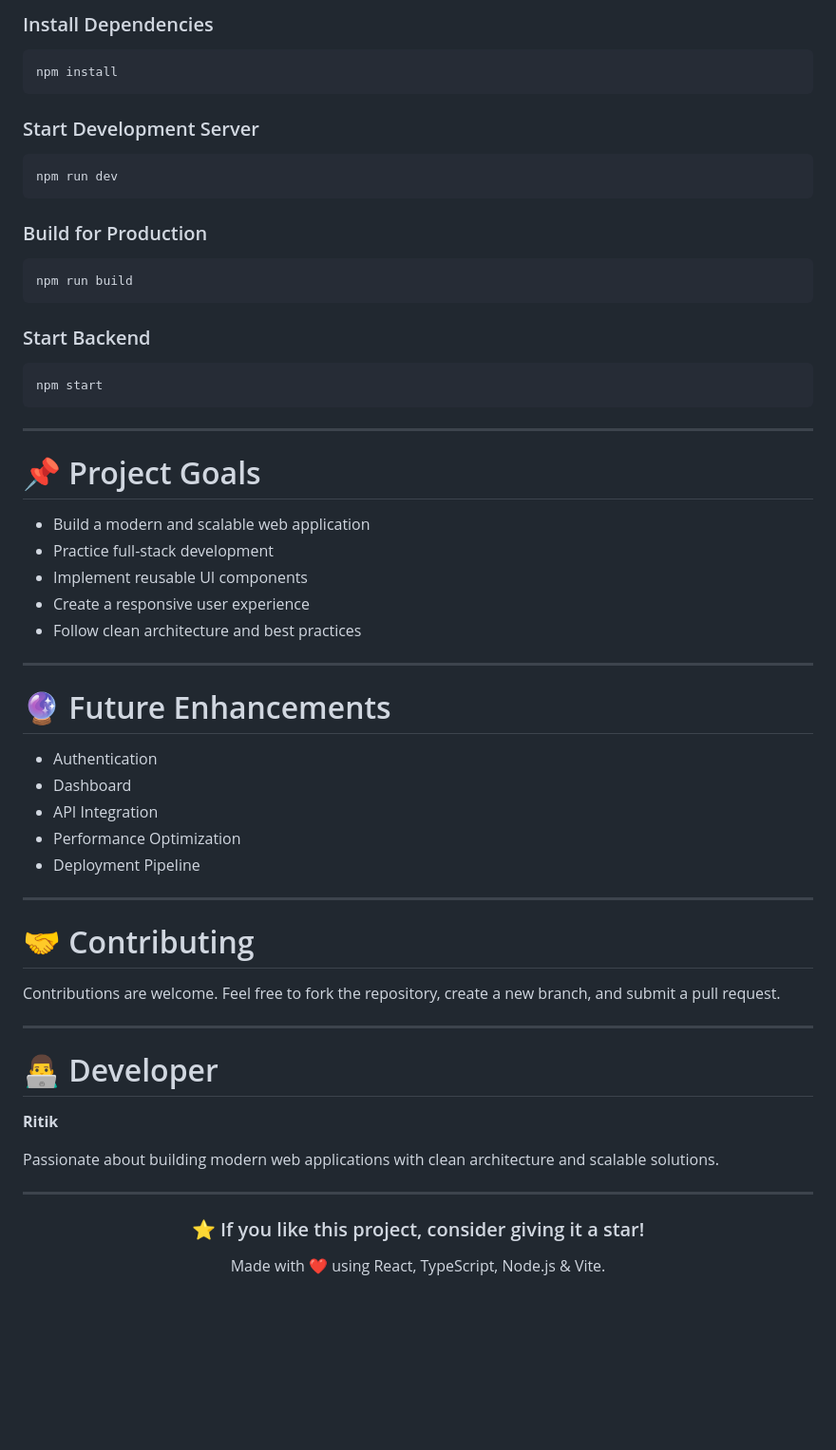
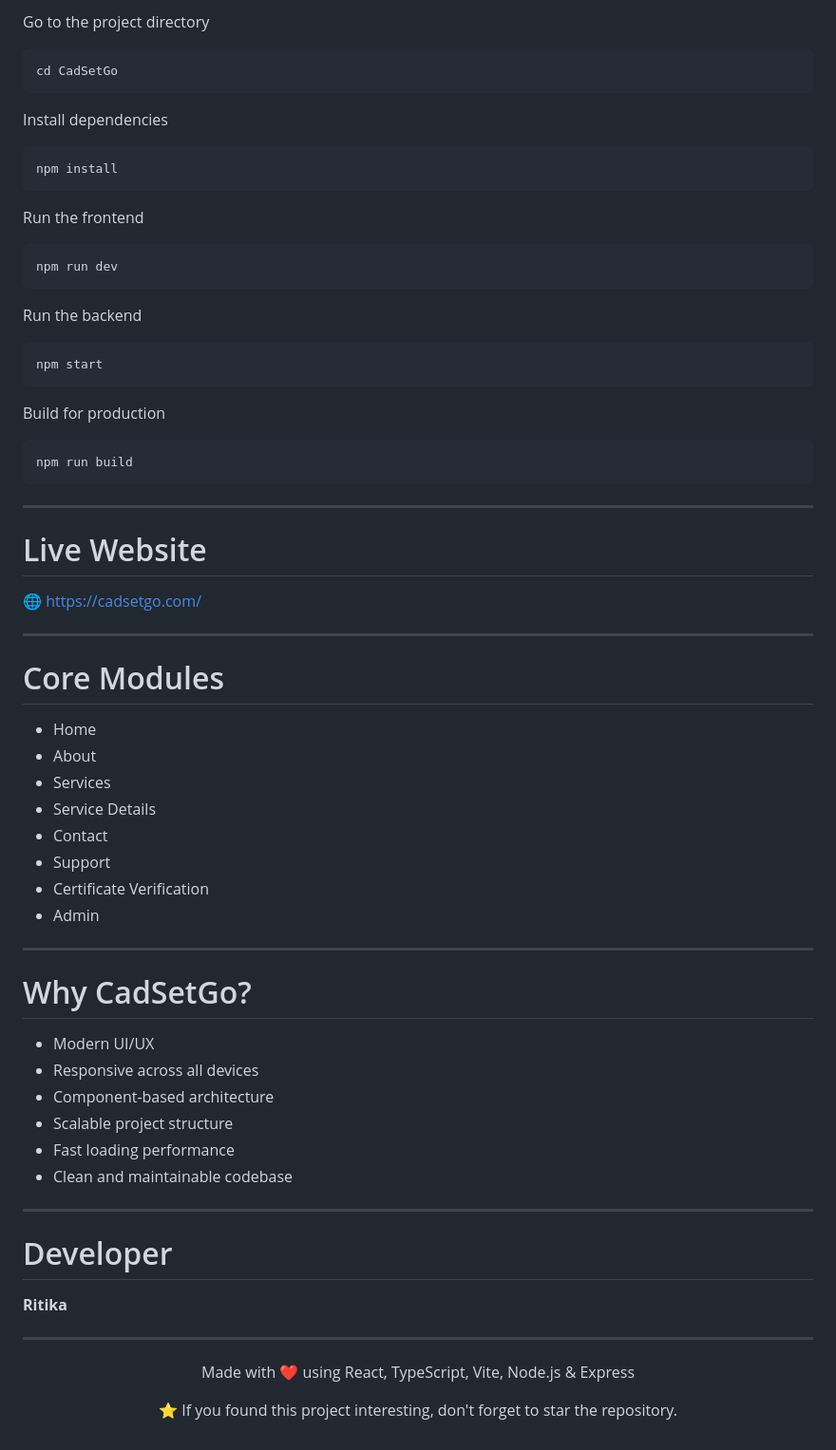
Before and after one commit to Ritti902/CadSetGo-official-website, a Markdown page: README.md, the part around one of its changes. Shown at 95% size. GitHub-like rendering; blank space fills up the shorter version.

````diff
--- a/README.md
+++ b/README.md
@@ -88,69 +119,77 @@ git clone https://github.com/yourusername/CadSetGo.git
 ```
 
-### Install Dependencies
+Go to the project directory
+
+```bash
+cd CadSetGo
+```
+
+Install dependencies
 
 ```bash
 npm install
 ```
 
-### Start Development Server
+Run the frontend
 
 ```bash
 npm run dev
 ```
 
-### Build for Production
+Run the backend
+
+```bash
+npm start
+```
+
+Build for production
 
 ```bash
 npm run build
 ```
 
-### Start Backend
+---
 
-```bash
-npm start
-```
+# Live Website
+
+🌐 https://cadsetgo.com/
 
 ---
 
-# 📌 Project Goals
+# Core Modules
 
-- Build a modern and scalable web application
-- Practice full-stack development
-- Implement reusable UI components
-- Create a responsive user experience
-- Follow clean architecture and best practices
+- Home
+- About
+- Services
+- Service Details
+- Contact
+- Support
+- Certificate Verification
+- Admin
 
 ---
 
-# 🔮 Future Enhancements
+# Why CadSetGo?
 
-- Authentication
-- Dashboard
-- API Integration
-- Performance Optimization
-- Deployment Pipeline
+- Modern UI/UX
+- Responsive across all devices
+- Component-based architecture
+- Scalable project structure
+- Fast loading performance
+- Clean and maintainable codebase
 
 ---
 
-# 🤝 Contributing
+# Developer
 
-Contributions are welcome. Feel free to fork the repository, create a new branch, and submit a pull request.
-
----
-
-# 👨‍💻 Developer
-
-**Ritik**
-
-Passionate about building modern web applications with clean architecture and scalable solutions.
+**Ritika**
 
 ---
 
 <div align="center">
 
-### ⭐ If you like this project, consider giving it a star!
+Made with ❤️ using React, TypeScript, Vite, Node.js & Express
 
-Made with ❤️ using React, TypeScript, Node.js & Vite.
+⭐ If you found this project interesting, don't forget to star the repository.
 
 </div>
````
Also changed, not shown: other parts of README.md (+65 -34 lines).
